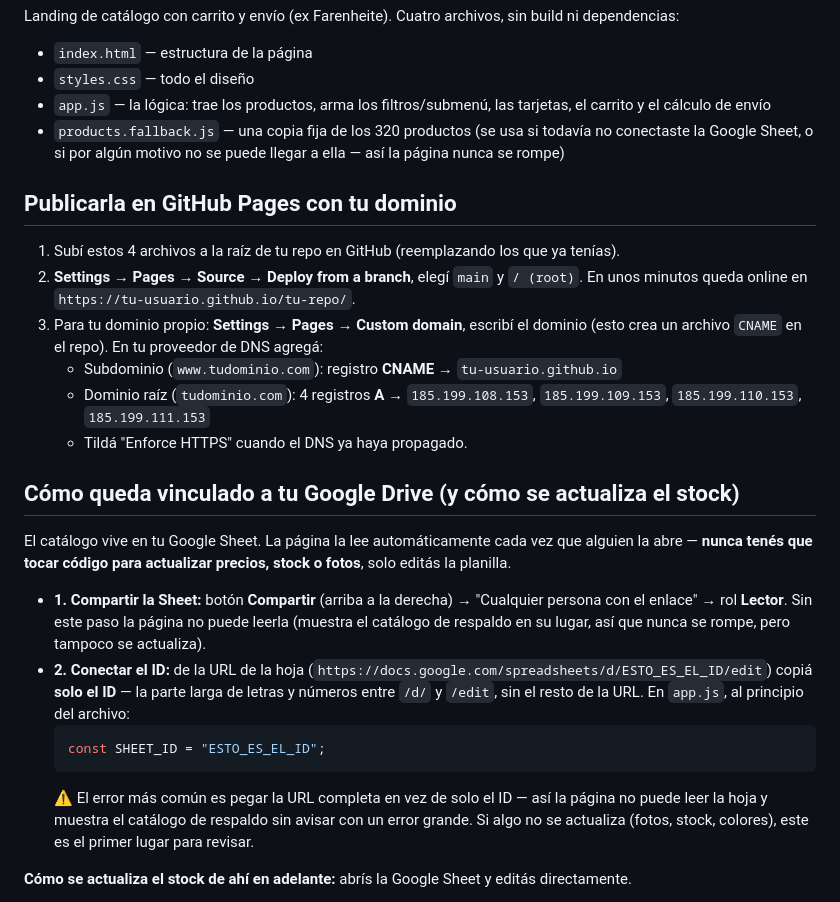
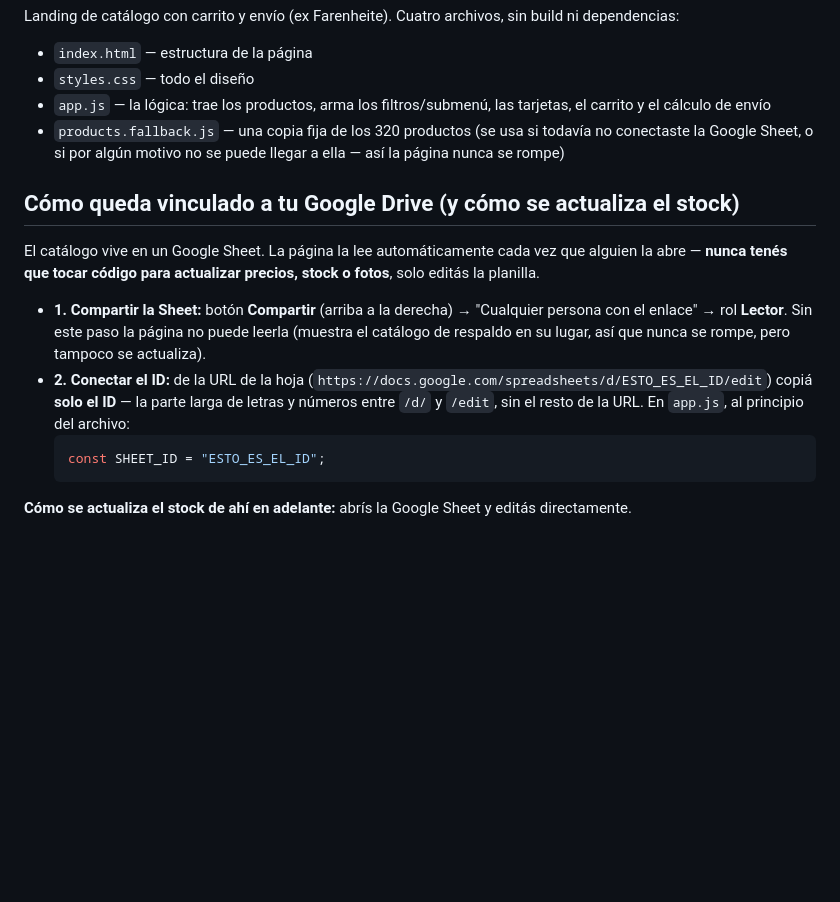
Before and after one commit to arianacotrone/Faryco, a Markdown page: README.md, the part around the change. GitHub-like rendering; blank space fills up the shorter version.

Commit message:
Update README to simplify GitHub Pages instructions
Removed instructions for publishing on GitHub Pages and streamlined the explanation for linking to Google Drive.

````diff
--- a/README.md
+++ b/README.md
@@ -7,25 +7,15 @@ Landing de catálogo con carrito y envío (ex Farenheite). Cuatro archivos, sin
 - `app.js` — la lógica: trae los productos, arma los filtros/submenú, las tarjetas, el carrito y el cálculo de envío
 - `products.fallback.js` — una copia fija de los 320 productos (se usa si todavía no conectaste la Google Sheet, o si por algún motivo no se puede llegar a ella — así la página nunca se rompe)
 
-## Publicarla en GitHub Pages con tu dominio
-
-1. Subí estos 4 archivos a la raíz de tu repo en GitHub (reemplazando los que ya tenías).
-2. **Settings → Pages → Source → Deploy from a branch**, elegí `main` y `/ (root)`. En unos minutos queda online en `https://tu-usuario.github.io/tu-repo/`.
-3. Para tu dominio propio: **Settings → Pages → Custom domain**, escribí el dominio (esto crea un archivo `CNAME` en el repo). En tu proveedor de DNS agregá:
-   - Subdominio (`www.tudominio.com`): registro **CNAME** → `tu-usuario.github.io`
-   - Dominio raíz (`tudominio.com`): 4 registros **A** → `185.199.108.153`, `185.199.109.153`, `185.199.110.153`, `185.199.111.153`
-   - Tildá "Enforce HTTPS" cuando el DNS ya haya propagado.
-
 ## Cómo queda vinculado a tu Google Drive (y cómo se actualiza el stock)
 
-El catálogo vive en tu Google Sheet. La página la lee automáticamente cada vez que alguien la abre — **nunca tenés que tocar código para actualizar precios, stock o fotos**, solo editás la planilla.
+El catálogo vive en un Google Sheet. La página la lee automáticamente cada vez que alguien la abre — **nunca tenés que tocar código para actualizar precios, stock o fotos**, solo editás la planilla.
 
 - **1. Compartir la Sheet:** botón **Compartir** (arriba a la derecha) → "Cualquier persona con el enlace" → rol **Lector**. Sin este paso la página no puede leerla (muestra el catálogo de respaldo en su lugar, así que nunca se rompe, pero tampoco se actualiza).
 - **2. Conectar el ID:** de la URL de la hoja (`https://docs.google.com/spreadsheets/d/ESTO_ES_EL_ID/edit`) copiá **solo el ID** — la parte larga de letras y números entre `/d/` y `/edit`, sin el resto de la URL. En `app.js`, al principio del archivo:
   ```js
   const SHEET_ID = "ESTO_ES_EL_ID";
   ```
-  ⚠️ El error más común es pegar la URL completa en vez de solo el ID — así la página no puede leer la hoja y muestra el catálogo de respaldo sin avisar con un error grande. Si algo no se actualiza (fotos, stock, colores), este es el primer lugar para revisar.
 
 **Cómo se actualiza el stock de ahí en adelante:** abrís la Google Sheet y editás directamente.
 - ¿Se vendió todo un modelo? Poné `0` en la columna `unidades` (o borrá la fila) — desaparece solo de la web. No hace falta tocar GitHub.
````
